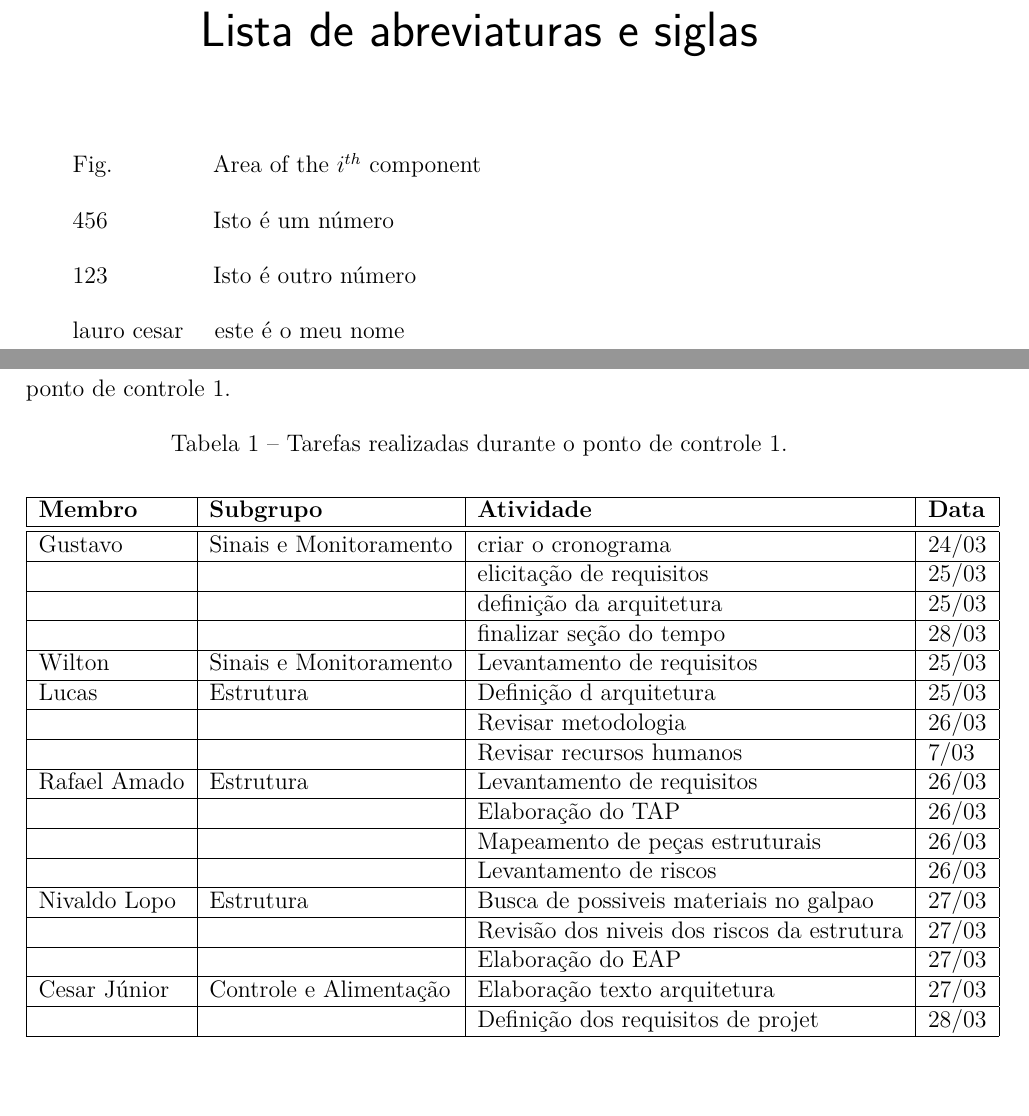
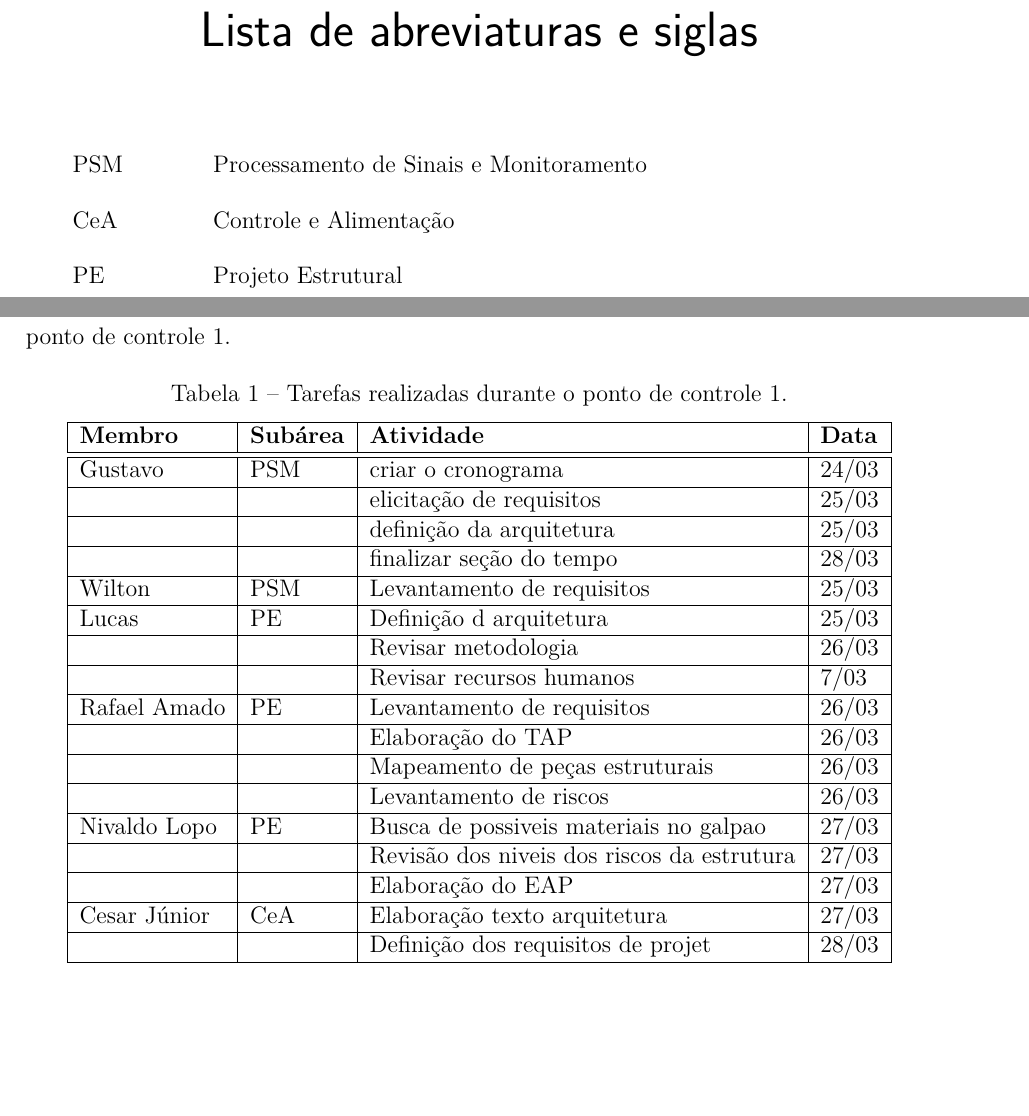
Before and after one commit to UmissTeam/relatorio, a LaTeX thesis (tcc.tex, which reads editaveis/abreviaturas.tex, editaveis/metodologia.tex): two parts of pages 9 and 19 of 36 before the commit and two parts of pages 9 and 19 of 38 after it, joined at a grey line, cut so that both start at the same text, the shorter picture padded with empty space. Compiled offline with pdfLaTeX.

Commit message:
Finalizando cronograma e arrumando local da tabela de tarefas

```diff
--- a/editaveis/abreviaturas.tex
+++ b/editaveis/abreviaturas.tex
@@ -1,6 +1,5 @@
 \begin{siglas}
-  \item[Fig.] Area of the $i^{th}$ component
-  \item[456] Isto é um número
-  \item[123] Isto é outro número
-  \item[lauro cesar] este é o meu nome
+  \item[PSM] Processamento de Sinais e Monitoramento
+  \item[CeA] Controle e Alimentação
+  \item[PE] Projeto Estrutural
 \end{siglas}
--- a/editaveis/metodologia.tex
+++ b/editaveis/metodologia.tex
@@ -85,28 +85,28 @@ Na Figura \ref{flux_rh} é apresentada a estrutura de alocação de recursos hum
 
 Nesta seção visa detalhar o que foi feito por cada um dos membros do projeto no ponto de controle 1.
 
-\begin{table}[!htbp]
+\begin{table}[h]
   \begin{center}
   \caption{\label{tarefas}Tarefas realizadas durante o ponto de controle 1.}
   \begin{tabular}{|l|l|l|l|}
   \hline
-  \textbf{Membro} & \textbf{Subgrupo} & \textbf{Atividade} & \textbf{Data} \\ \hline\hline
-  Gustavo & Sinais e Monitoramento & criar o cronograma & 24/03 \\ \hline
+  \textbf{Membro} & \textbf{Subárea} & \textbf{Atividade} & \textbf{Data} \\ \hline\hline
+  Gustavo & PSM & criar o cronograma & 24/03 \\ \hline
    &  & elicitação de requisitos & 25/03 \\ \hline
    &  & definição da arquitetura & 25/03 \\ \hline
    &  & finalizar seção do tempo & 28/03 \\ \hline
-  Wilton & Sinais e Monitoramento & Levantamento de requisitos & 25/03 \\ \hline
-  Lucas & Estrutura & Definição d arquitetura & 25/03 \\ \hline
+  Wilton & PSM & Levantamento de requisitos & 25/03 \\ \hline
+  Lucas & PE & Definição d arquitetura & 25/03 \\ \hline
    &  & Revisar metodologia & 26/03 \\ \hline
    &  & Revisar recursos humanos & 7/03 \\ \hline
-  Rafael Amado & Estrutura & Levantamento de requisitos  & 26/03 \\ \hline
+  Rafael Amado & PE & Levantamento de requisitos  & 26/03 \\ \hline
    &  & Elaboração do TAP & 26/03 \\ \hline
    &  & Mapeamento de peças estruturais & 26/03 \\ \hline
    &  & Levantamento de riscos & 26/03 \\ \hline
-  Nivaldo Lopo & Estrutura & Busca de possiveis materiais no galpao & 27/03 \\ \hline
+  Nivaldo Lopo & PE & Busca de possiveis materiais no galpao & 27/03 \\ \hline
    &  & Revisão dos niveis dos riscos da estrutura & 27/03 \\ \hline
    &  & Elaboração do EAP & 27/03 \\ \hline
-  Cesar Júnior & Controle e Alimentação & Elaboração texto arquitetura  & 27/03 \\ \hline
+  Cesar Júnior & CeA & Elaboração texto arquitetura  & 27/03 \\ \hline
    &  & Definição dos requisitos de projet & 28/03 \\ \hline
   \end{tabular}
   \end{center}
```
Also changed, not shown: editaveis/apendices.tex (+20 -1 lines), figuras/cronogramapc3.eps (added), 2 other files.
